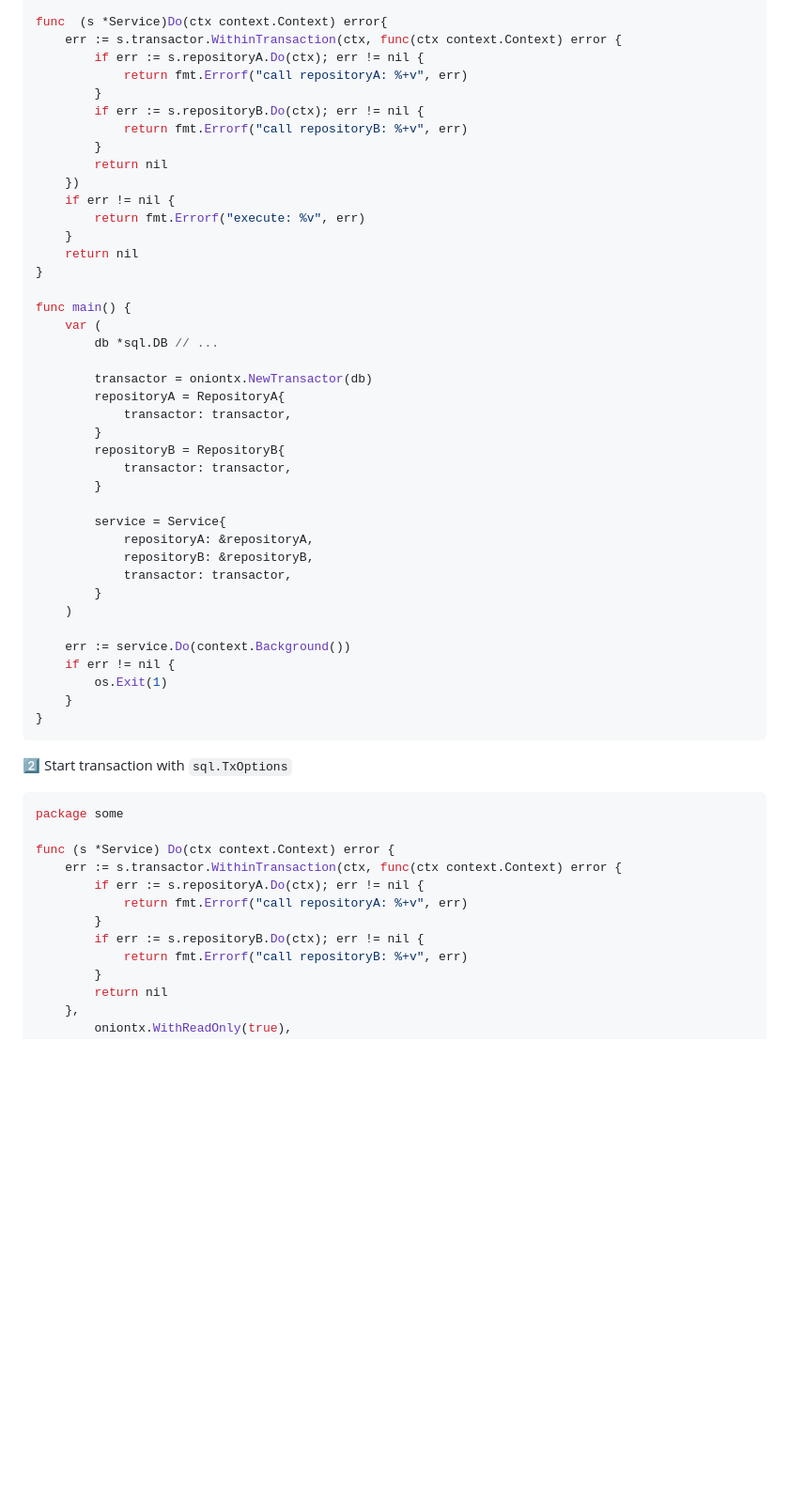
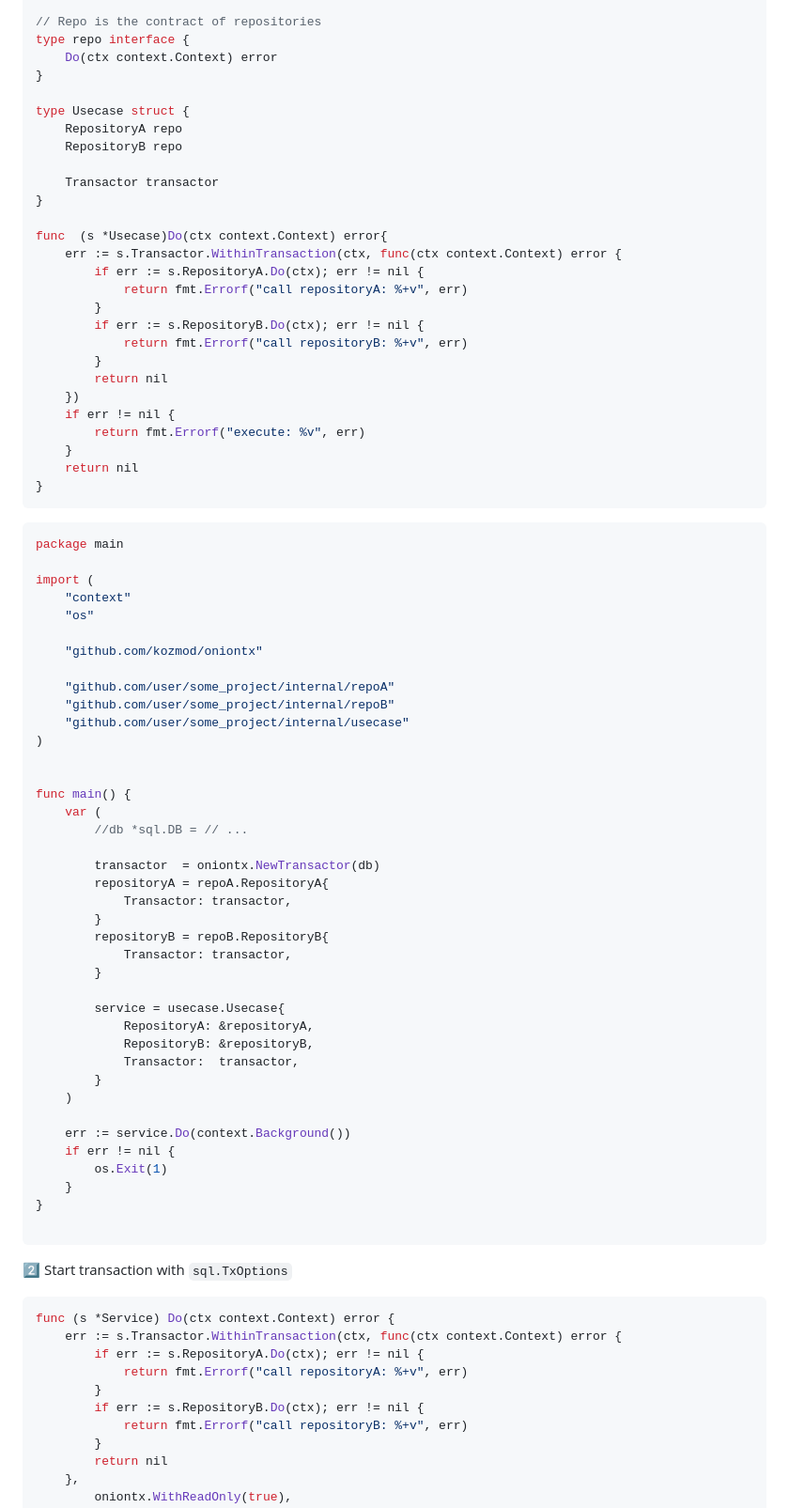
Before and after one commit to kozmod/oniontx, a Markdown page: Readme.md, the part around one of its changes. Shown at 94% size. GitHub-like rendering; blank space fills up the shorter version.

Commit message:
feature: fix description of the project

````diff
--- a/Readme.md
+++ b/Readme.md
@@ -51,11 +78,23 @@ type Service struct {
 }
 
-func  (s *Service)Do(ctx context.Context) error{
-	err := s.transactor.WithinTransaction(ctx, func(ctx context.Context) error {
-		if err := s.repositoryA.Do(ctx); err != nil {
+// Repo is the contract of repositories
+type repo interface {
+	Do(ctx context.Context) error
+}
+
+type Usecase struct {
+	RepositoryA repo
+	RepositoryB repo
+
+	Transactor transactor
+}
+
+func  (s *Usecase)Do(ctx context.Context) error{
+	err := s.Transactor.WithinTransaction(ctx, func(ctx context.Context) error {
+		if err := s.RepositoryA.Do(ctx); err != nil {
 			return fmt.Errorf("call repositoryA: %+v", err)
 		}
-		if err := s.repositoryB.Do(ctx); err != nil {
+		if err := s.RepositoryB.Do(ctx); err != nil {
 			return fmt.Errorf("call repositoryB: %+v", err)
 		}
 		return nil
@@ -65,23 +104,38 @@ func  (s *Service)Do(ctx context.Context) error{
 	}
 	return nil
 }
+```
+```go
+package main
+
+import (
+	"context"
+	"os"
+
+	"github.com/kozmod/oniontx"
+
+	"github.com/user/some_project/internal/repoA"
+	"github.com/user/some_project/internal/repoB"
+	"github.com/user/some_project/internal/usecase"
+)
+
 
 func main() {
 	var (
-		db *sql.DB // ...
+		//db *sql.DB = // ...
 
-		transactor = oniontx.NewTransactor(db)
-		repositoryA = RepositoryA{
-			transactor: transactor,
+		transactor  = oniontx.NewTransactor(db)
+		repositoryA = repoA.RepositoryA{
+			Transactor: transactor,
 		}
-		repositoryB = RepositoryB{
-			transactor: transactor,
+		repositoryB = repoB.RepositoryB{
+			Transactor: transactor,
 		}
 
-		service = Service{
-			repositoryA: &repositoryA,
-			repositoryB: &repositoryB,
-			transactor: transactor,
+		service = usecase.Usecase{
+			RepositoryA: &repositoryA,
+			RepositoryB: &repositoryB,
+			Transactor:  transactor,
 		}
 	)
 
@@ -90,17 +144,16 @@ func main() {
 		os.Exit(1)
 	}
 }
+
 ```
 2️⃣ Start transaction with `sql.TxOptions`
 ```go
-package some
-
 func (s *Service) Do(ctx context.Context) error {
-	err := s.transactor.WithinTransaction(ctx, func(ctx context.Context) error {
-		if err := s.repositoryA.Do(ctx); err != nil {
+	err := s.Transactor.WithinTransaction(ctx, func(ctx context.Context) error {
+		if err := s.RepositoryA.Do(ctx); err != nil {
 			return fmt.Errorf("call repositoryA: %+v", err)
 		}
-		if err := s.repositoryB.Do(ctx); err != nil {
+		if err := s.RepositoryB.Do(ctx); err != nil {
 			return fmt.Errorf("call repositoryB: %+v", err)
 		}
 		return nil
````
Also changed, not shown: other parts of Readme.md (+36 -9 lines), .github/assets/clean_arch.png (added).
